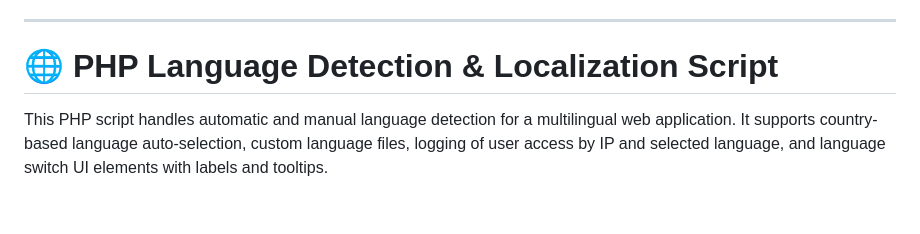
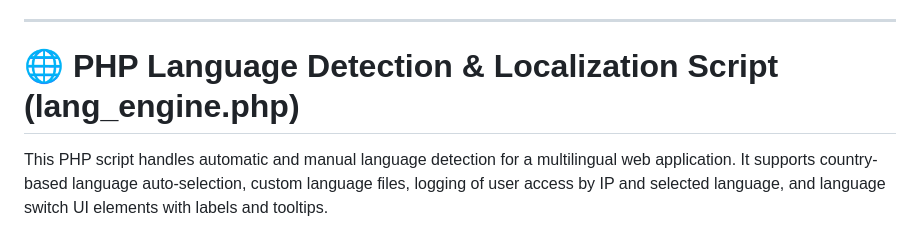
Before and after one commit to valikoshka1996/Auto-Multi-language-Localization-System, a Markdown page: README.md, the part around the change. Drawn GitHub-style; blank space fills up the shorter version.

```diff
--- a/README.md
+++ b/README.md
@@ -185,7 +185,7 @@ Suggestions for further development:
 
 ---
 
-# 🌐 PHP Language Detection & Localization Script
+# 🌐 PHP Language Detection & Localization Script (lang_engine.php)
 
 This PHP script handles automatic and manual language detection for a multilingual web application. It supports country-based language auto-selection, custom language files, logging of user access by IP and selected language, and language switch UI elements with labels and tooltips.
 
```
